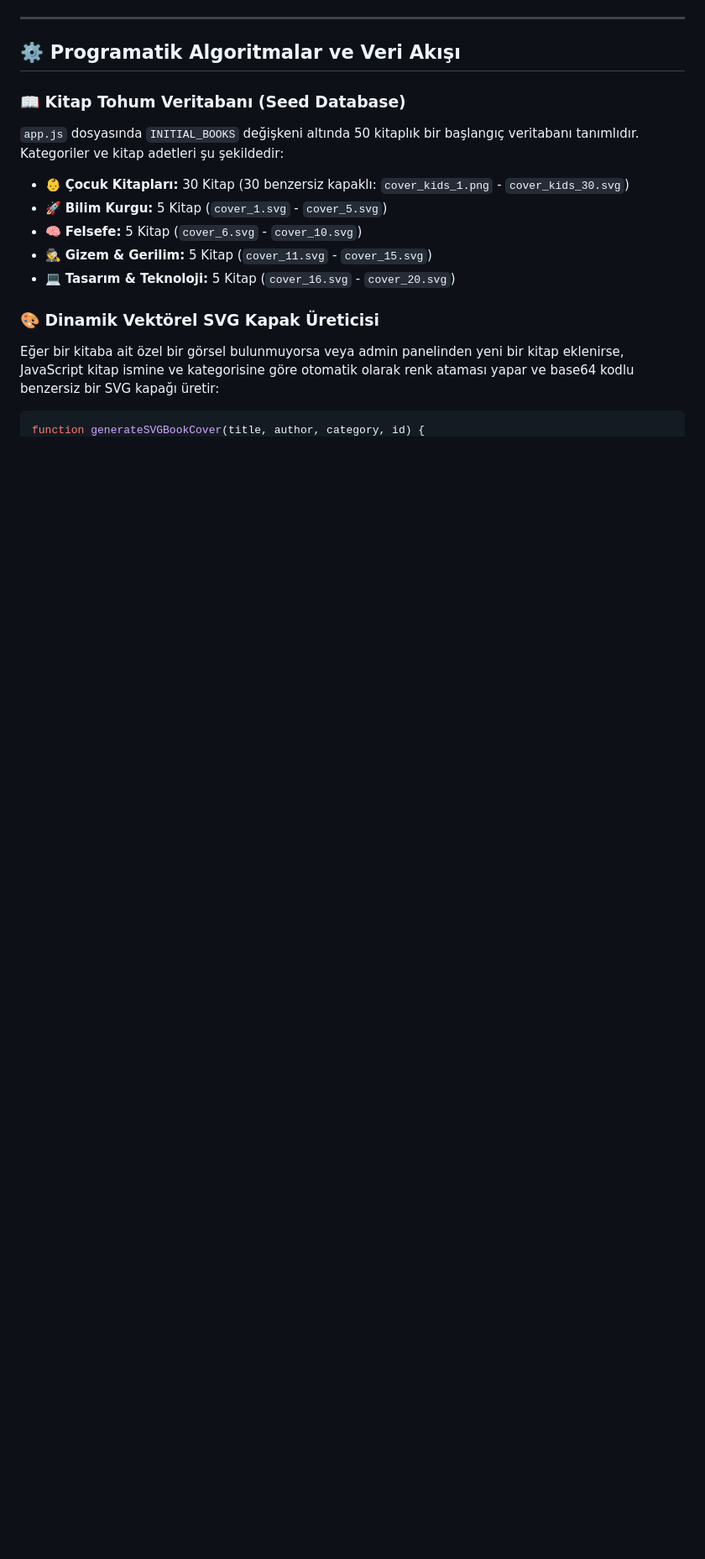
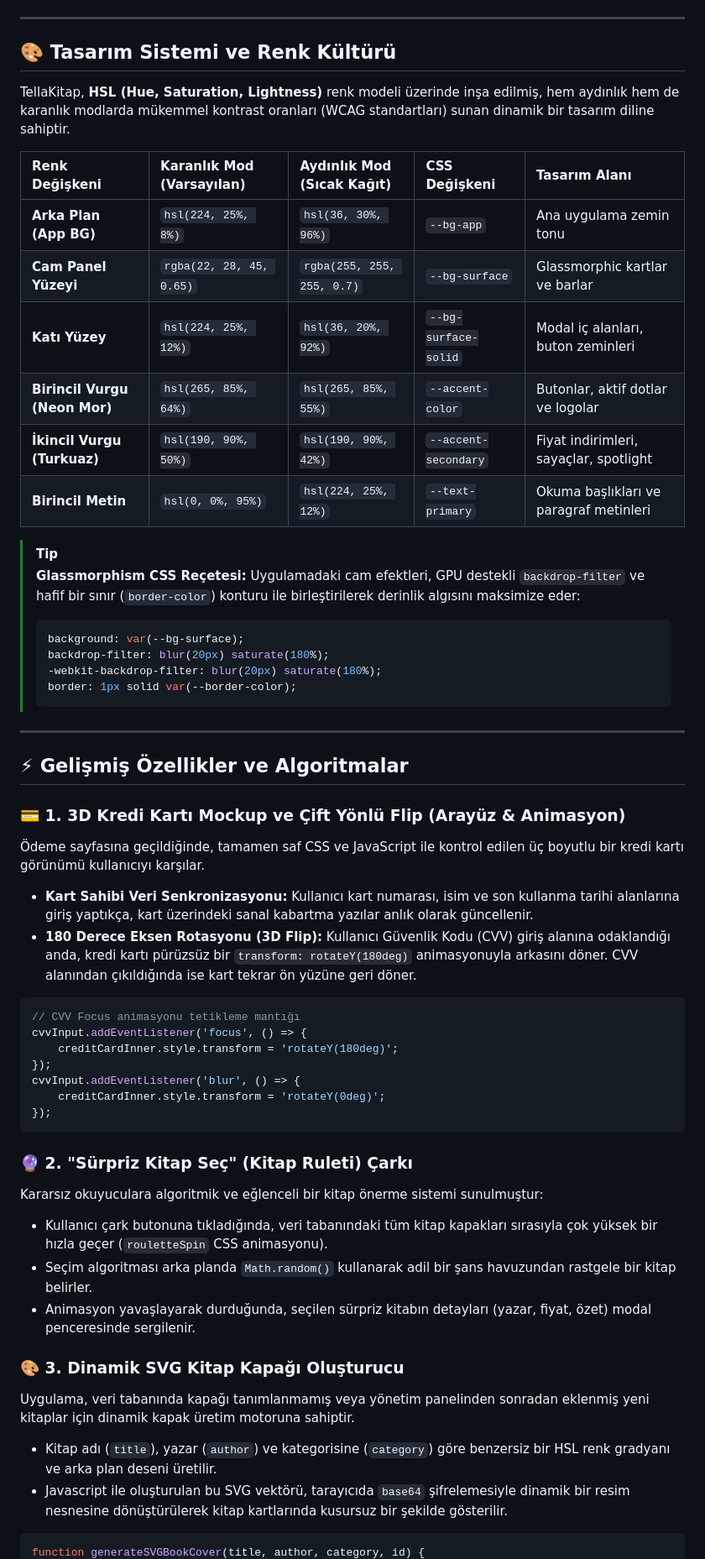
Before and after one commit to vahitkeskin/TellaKitap, a Markdown page: README.md, the part around one of its changes. Shown at 84% size. Drawn GitHub-style; blank space fills up the shorter version.

````diff
--- a/README.md
+++ b/README.md
@@ -106,17 +66,58 @@ border: 1px solid var(--border-color);
 
 ---
 
-## ⚙️ Programatik Algoritmalar ve Veri Akışı
+## 🎨 Tasarım Sistemi ve Renk Kültürü
 
-### 📖 Kitap Tohum Veritabanı (Seed Database)
-`app.js` dosyasında `INITIAL_BOOKS` değişkeni altında 50 kitaplık bir başlangıç veritabanı tanımlıdır. Kategoriler ve kitap adetleri şu şekildedir:
-*   👶 **Çocuk Kitapları:** 30 Kitap (30 benzersiz kapaklı: `cover_kids_1.png` - `cover_kids_30.svg`)
-*   🚀 **Bilim Kurgu:** 5 Kitap (`cover_1.svg` - `cover_5.svg`)
-*   🧠 **Felsefe:** 5 Kitap (`cover_6.svg` - `cover_10.svg`)
-*   🕵️ **Gizem & Gerilim:** 5 Kitap (`cover_11.svg` - `cover_15.svg`)
-*   💻 **Tasarım & Teknoloji:** 5 Kitap (`cover_16.svg` - `cover_20.svg`)
+TellaKitap, **HSL (Hue, Saturation, Lightness)** renk modeli üzerinde inşa edilmiş, hem aydınlık hem de karanlık modlarda mükemmel kontrast oranları (WCAG standartları) sunan dinamik bir tasarım diline sahiptir.
 
-### 🎨 Dinamik Vektörel SVG Kapak Üreticisi
-Eğer bir kitaba ait özel bir görsel bulunmuyorsa veya admin panelinden yeni bir kitap eklenirse, JavaScript kitap ismine ve kategorisine göre otomatik olarak renk ataması yapar ve base64 kodlu benzersiz bir SVG kapağı üretir:
+| Renk Değişkeni | Karanlık Mod (Varsayılan) | Aydınlık Mod (Sıcak Kağıt) | CSS Değişkeni | Tasarım Alanı |
+| :--- | :--- | :--- | :--- | :--- |
+| **Arka Plan (App BG)** | `hsl(224, 25%, 8%)` | `hsl(36, 30%, 96%)` | `--bg-app` | Ana uygulama zemin tonu |
+| **Cam Panel Yüzeyi** | `rgba(22, 28, 45, 0.65)` | `rgba(255, 255, 255, 0.7)` | `--bg-surface` | Glassmorphic kartlar ve barlar |
+| **Katı Yüzey** | `hsl(224, 25%, 12%)` | `hsl(36, 20%, 92%)` | `--bg-surface-solid` | Modal iç alanları, buton zeminleri |
+| **Birincil Vurgu (Neon Mor)** | `hsl(265, 85%, 64%)` | `hsl(265, 85%, 55%)` | `--accent-color` | Butonlar, aktif dotlar ve logolar |
+| **İkincil Vurgu (Turkuaz)** | `hsl(190, 90%, 50%)` | `hsl(190, 90%, 42%)` | `--accent-secondary` | Fiyat indirimleri, sayaçlar, spotlight |
+| **Birincil Metin** | `hsl(0, 0%, 95%)` | `hsl(224, 25%, 12%)` | `--text-primary` | Okuma başlıkları ve paragraf metinleri |
+
+> [!TIP]
+> **Glassmorphism CSS Reçetesi:**
+> Uygulamadaki cam efektleri, GPU destekli `backdrop-filter` ve hafif bir sınır (`border-color`) konturu ile birleştirilerek derinlik algısını maksimize eder:
+> ```css
+> background: var(--bg-surface);
+> backdrop-filter: blur(20px) saturate(180%);
+> -webkit-backdrop-filter: blur(20px) saturate(180%);
+> border: 1px solid var(--border-color);
+> ```
+
+---
+
+## ⚡ Gelişmiş Özellikler ve Algoritmalar
+
+### 💳 1. 3D Kredi Kartı Mockup ve Çift Yönlü Flip (Arayüz & Animasyon)
+Ödeme sayfasına geçildiğinde, tamamen saf CSS ve JavaScript ile kontrol edilen üç boyutlu bir kredi kartı görünümü kullanıcıyı karşılar.
+*   **Kart Sahibi Veri Senkronizasyonu:** Kullanıcı kart numarası, isim ve son kullanma tarihi alanlarına giriş yaptıkça, kart üzerindeki sanal kabartma yazılar anlık olarak güncellenir.
+*   **180 Derece Eksen Rotasyonu (3D Flip):** Kullanıcı Güvenlik Kodu (CVV) giriş alanına odaklandığı anda, kredi kartı pürüzsüz bir `transform: rotateY(180deg)` animasyonuyla arkasını döner. CVV alanından çıkıldığında ise kart tekrar ön yüzüne geri döner.
+
+```javascript
+// CVV Focus animasyonu tetikleme mantığı
+cvvInput.addEventListener('focus', () => {
+    creditCardInner.style.transform = 'rotateY(180deg)';
+});
+cvvInput.addEventListener('blur', () => {
+    creditCardInner.style.transform = 'rotateY(0deg)';
+});
+```
+
+### 🔮 2. "Sürpriz Kitap Seç" (Kitap Ruleti) Çarkı
+Kararsız okuyuculara algoritmik ve eğlenceli bir kitap önerme sistemi sunulmuştur:
+*   Kullanıcı çark butonuna tıkladığında, veri tabanındaki tüm kitap kapakları sırasıyla çok yüksek bir hızla geçer (`rouletteSpin` CSS animasyonu).
+*   Seçim algoritması arka planda `Math.random()` kullanarak adil bir şans havuzundan rastgele bir kitap belirler.
+*   Animasyon yavaşlayarak durduğunda, seçilen sürpriz kitabın detayları (yazar, fiyat, özet) modal penceresinde sergilenir.
+
+### 🎨 3. Dinamik SVG Kitap Kapağı Oluşturucu
+Uygulama, veri tabanında kapağı tanımlanmamış veya yönetim panelinden sonradan eklenmiş yeni kitaplar için dinamik kapak üretim motoruna sahiptir.
+*   Kitap adı (`title`), yazar (`author`) ve kategorisine (`category`) göre benzersiz bir HSL renk gradyanı ve arka plan deseni üretilir.
+*   Javascript ile oluşturulan bu SVG vektörü, tarayıcıda `base64` şifrelemesiyle dinamik bir resim nesnesine dönüştürülerek kitap kartlarında kusursuz bir şekilde gösterilir.
+
 ```javascript
 function generateSVGBookCover(title, author, category, id) {
````
Also changed, not shown: other parts of README.md (+140 -105 lines).
